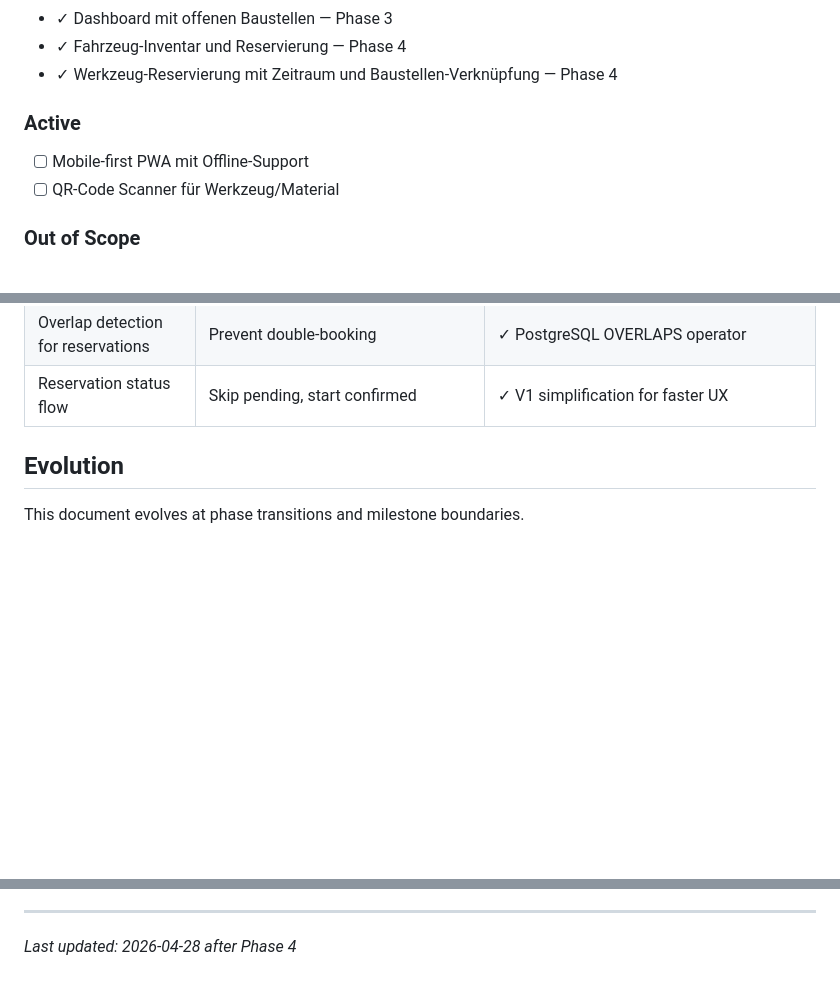
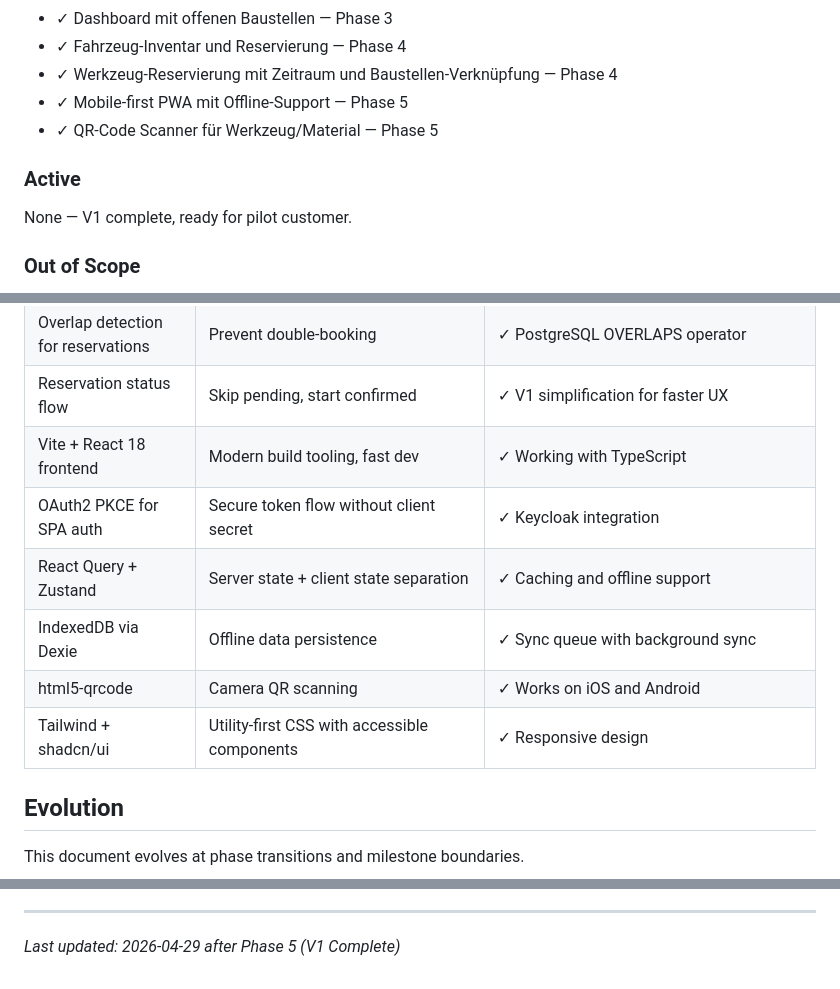
Before and after one commit to Davidcode2/schreinerei, a Markdown page: .planning/PROJECT.md, 3 parts joined by grey strips. Rendered like a GitHub page; blank space fills up the shorter version.

Commit message:
docs(v1): V1 Milestone Complete - all phases finished

```diff
--- a/.planning/PROJECT.md
+++ b/.planning/PROJECT.md
@@ -28,11 +28,12 @@ Mitarbeiter finden alles schnell, Chefs haben den Überblick. Weniger Suchzeit,
 - ✓ Dashboard mit offenen Baustellen — Phase 3
 - ✓ Fahrzeug-Inventar und Reservierung — Phase 4
 - ✓ Werkzeug-Reservierung mit Zeitraum und Baustellen-Verknüpfung — Phase 4
+- ✓ Mobile-first PWA mit Offline-Support — Phase 5
+- ✓ QR-Code Scanner für Werkzeug/Material — Phase 5
 
 ### Active
 
-- [ ] Mobile-first PWA mit Offline-Support
-- [ ] QR-Code Scanner für Werkzeug/Material
+None — V1 complete, ready for pilot customer.
 
 ### Out of Scope
 
@@ -155,6 +156,12 @@ Vorteil: Unit Tests mit Mock-Implementierungen ohne Datenbank.
 | Unified reservations table | One table for vehicles and tools | ✓ Resource type enum pattern |
 | Overlap detection for reservations | Prevent double-booking | ✓ PostgreSQL OVERLAPS operator |
 | Reservation status flow | Skip pending, start confirmed | ✓ V1 simplification for faster UX |
+| Vite + React 18 frontend | Modern build tooling, fast dev | ✓ Working with TypeScript |
+| OAuth2 PKCE for SPA auth | Secure token flow without client secret | ✓ Keycloak integration |
+| React Query + Zustand | Server state + client state separation | ✓ Caching and offline support |
+| IndexedDB via Dexie | Offline data persistence | ✓ Sync queue with background sync |
+| html5-qrcode | Camera QR scanning | ✓ Works on iOS and Android |
+| Tailwind + shadcn/ui | Utility-first CSS with accessible components | ✓ Responsive design |
 
 ## Evolution
 
@@ -174,4 +181,4 @@ This document evolves at phase transitions and milestone boundaries.
 4. Update Context with current state
 
 ---
-*Last updated: 2026-04-28 after Phase 4*
+*Last updated: 2026-04-29 after Phase 5 (V1 Complete)*
```
